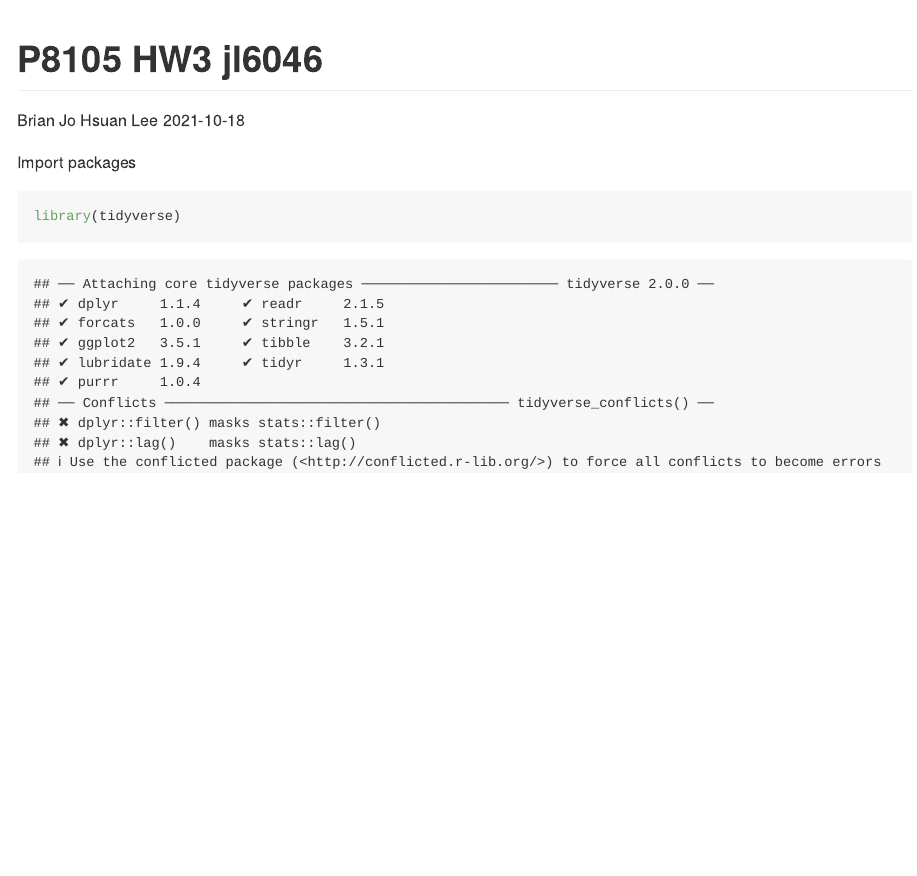
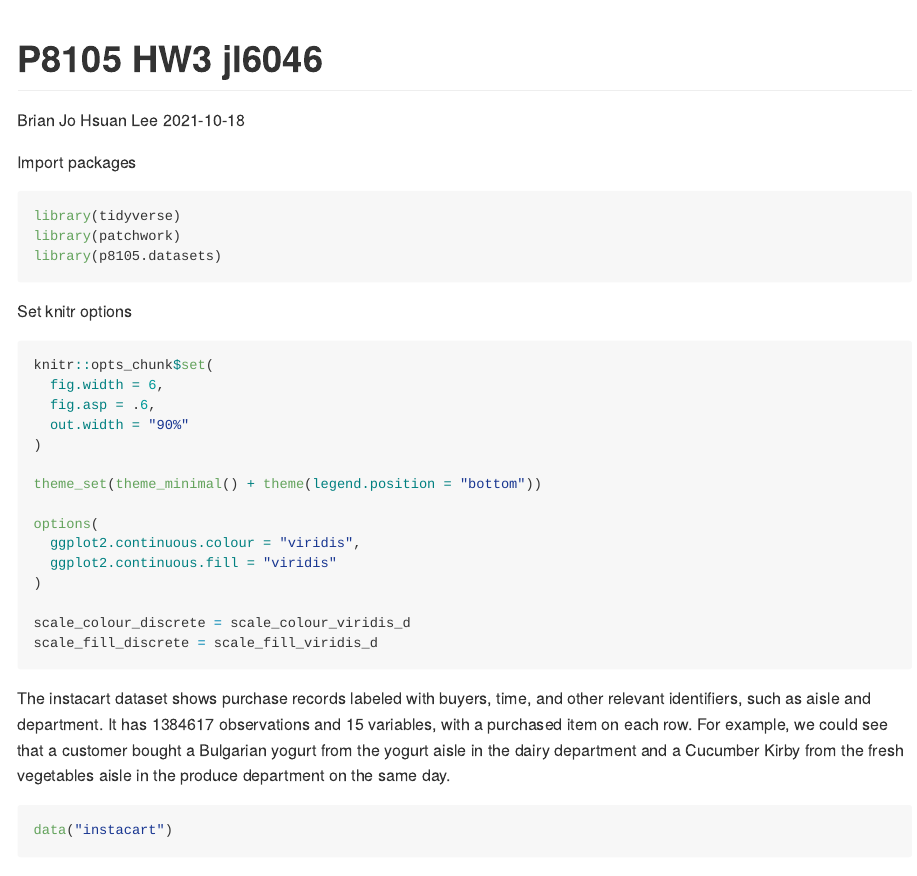
Before and after one commit to beeleeballin/p8105_hw3_jl6046, an R Markdown document (p8105_hw_jl6046.Rmd): the page in a window 1100 px wide, from its top. Rendered offline with R 4.5, knitr and Pandoc, with nearby package versions; some code elsewhere in the file could not run offline.

Commit message:
instacart data set loaded and aisles inspected

````diff
--- a/p8105_hw_jl6046.Rmd
+++ b/p8105_hw_jl6046.Rmd
@@ -6,6 +6,31 @@ output: github_document
 ---
 
 Import packages
+```{r, message=FALSE}
+library(tidyverse)
+library(patchwork)
+library(p8105.datasets)
+```
+
+Set knitr options
 ```{r}
-library(tidyverse)
+knitr::opts_chunk$set(
+  fig.width = 6,
+  fig.asp = .6,
+  out.width = "90%"
+)
+
+theme_set(theme_minimal() + theme(legend.position = "bottom"))
+
+options(
+  ggplot2.continuous.colour = "viridis",
+  ggplot2.continuous.fill = "viridis"
+)
+
+scale_colour_discrete = scale_colour_viridis_d
+scale_fill_discrete = scale_fill_viridis_d
 ```
+
+The instacart dataset shows purchase records labeled with buyers, time, and other relevant identifiers, such as aisle and department. It has 1384617 observations and 15 variables, with a purchased item on each row. For example, we could see that a customer bought a Bulgarian yogurt from the yogurt aisle in the dairy department and a Cucumber Kirby from the fresh vegetables aisle in the produce department on the same day.
+```{r}
+data("instacart")
````
Also changed, not shown: p8105_hw_jl6046.md (added), p8105_hw_jl6046.Rmd (25 more changed lines), 1 other file.
